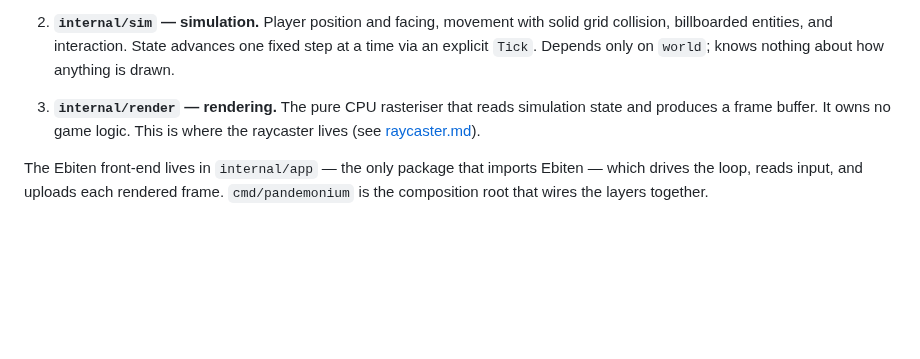
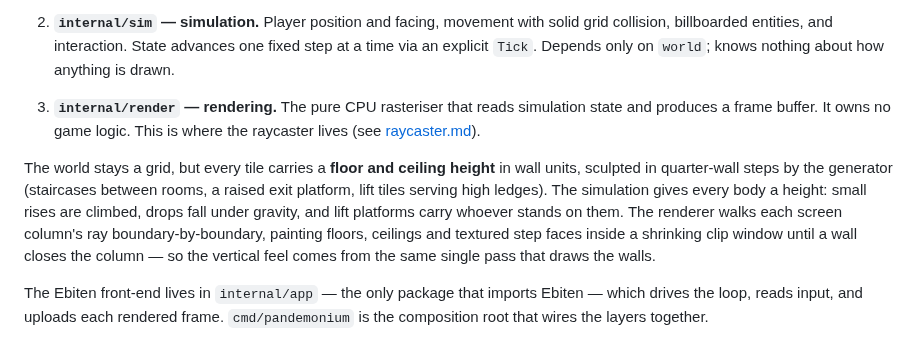
Before and after one commit to danielriddell21/pandemonium, a Markdown page: docs/architecture.md, the part around the change. Drawn GitHub-style; blank space fills up the shorter version.

```diff
--- a/docs/architecture.md
+++ b/docs/architecture.md
@@ -21,6 +21,15 @@ the simulation can be exercised headlessly, with no graphics in sight.
    state and produces a frame buffer. It owns no game logic. This is where the
    raycaster lives (see [raycaster.md](raycaster.md)).
 
+The world stays a grid, but every tile carries a **floor and ceiling height** in
+wall units, sculpted in quarter-wall steps by the generator (staircases between
+rooms, a raised exit platform, lift tiles serving high ledges). The simulation
+gives every body a height: small rises are climbed, drops fall under gravity, and
+lift platforms carry whoever stands on them. The renderer walks each screen
+column's ray boundary-by-boundary, painting floors, ceilings and textured step
+faces inside a shrinking clip window until a wall closes the column — so the
+vertical feel comes from the same single pass that draws the walls.
+
 The Ebiten front-end lives in `internal/app` — the only package that imports
 Ebiten — which drives the loop, reads input, and uploads each rendered frame.
 `cmd/pandemonium` is the composition root that wires the layers together.
```
Also changed, not shown: README.md (+3 -2 lines), docs/demos.md (+7 -0 lines), docs/demos/automap.gif, docs/demos/exploration.gif, docs/demos/looking.gif, docs/demos/terrain.gif (added), 3 other files.
